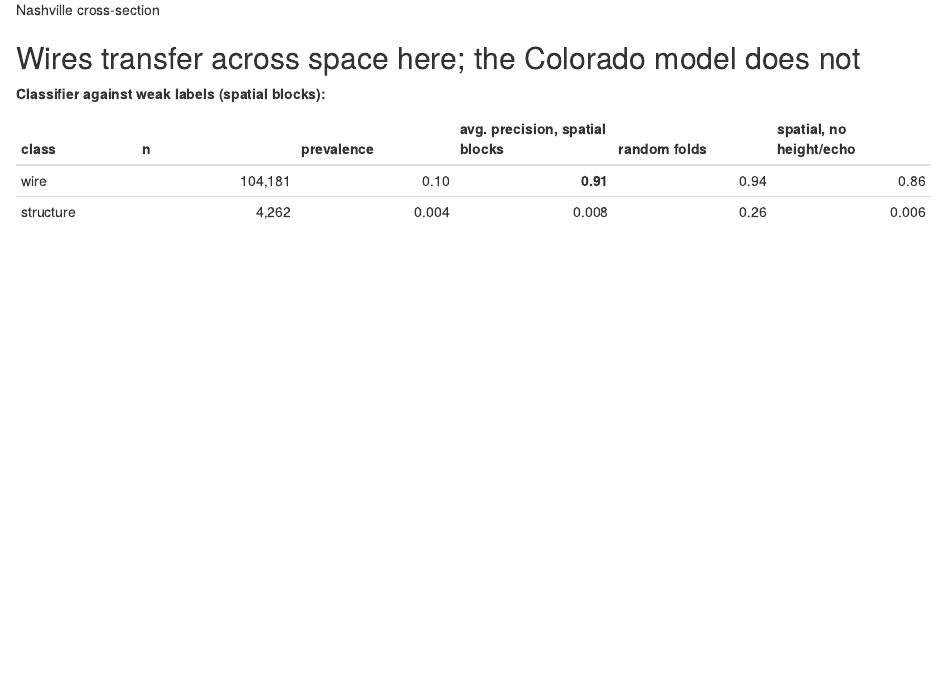
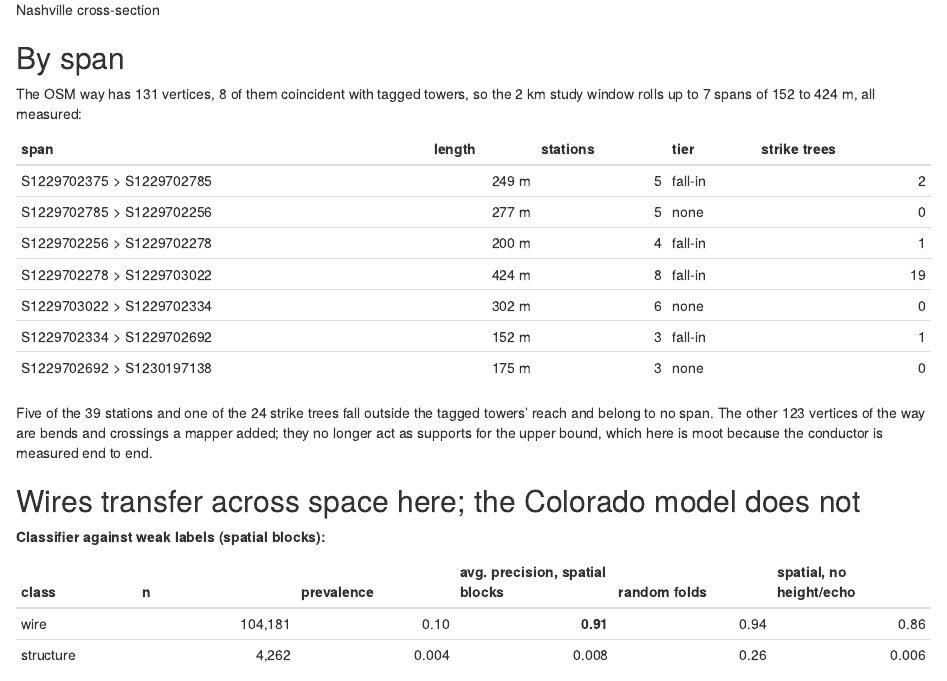
Before and after one commit to mjorden/powerline-veg-risk, an R Markdown document (vignettes/articles/nashville.Rmd): the page in a window 1100 px wide, from 540 px down. Rendered offline with R 4.5, knitr and Pandoc, with nearby package versions.

Commit message:
docs: span tables for both case studies
Co-Authored-By: Claude Fable 5.1 <noreply@anthropic.com>

```diff
--- a/vignettes/articles/nashville.Rmd
+++ b/vignettes/articles/nashville.Rmd
@@ -21,6 +21,22 @@ description: "A 500 kV line whose conductors the LiDAR sampled end to end, with
 The 500 kV bundles were well sampled: 104,181 conductor returns, three phases at about −12, 0 and +12 m, and a second circuit sharing the right-of-way at +30–45 m. The profile shows clean catenaries between towers, about 15–45 m above the ground (median 24 m).
 
 ![Nashville cross-section](../reference/figures/nashville_cross_section.png)
+
+## By span
+
+The OSM way has 131 vertices, 8 of them coincident with tagged towers, so the 2 km study window rolls up to 7 spans of 152 to 424 m, all measured:
+
+| span | length | stations | tier | strike trees |
+|---|---:|---:|---|---:|
+| S1229702375 > S1229702785 | 249 m | 5 | fall-in | 2 |
+| S1229702785 > S1229702256 | 277 m | 5 | none | 0 |
+| S1229702256 > S1229702278 | 200 m | 4 | fall-in | 1 |
+| S1229702278 > S1229703022 | 424 m | 8 | fall-in | 19 |
+| S1229703022 > S1229702334 | 302 m | 6 | none | 0 |
+| S1229702334 > S1229702692 | 152 m | 3 | fall-in | 1 |
+| S1229702692 > S1230197138 | 175 m | 3 | none | 0 |
+
+Five of the 39 stations and one of the 24 strike trees fall outside the tagged towers' reach and belong to no span. The other 123 vertices of the way are bends and crossings a mapper added; they no longer act as supports for the upper bound, which here is moot because the conductor is measured end to end.
 
 ## Wires transfer across space here; the Colorado model does not
 
```
Also changed, not shown: vignettes/articles/sunshine-canyon.Rmd (+13 -0 lines).
